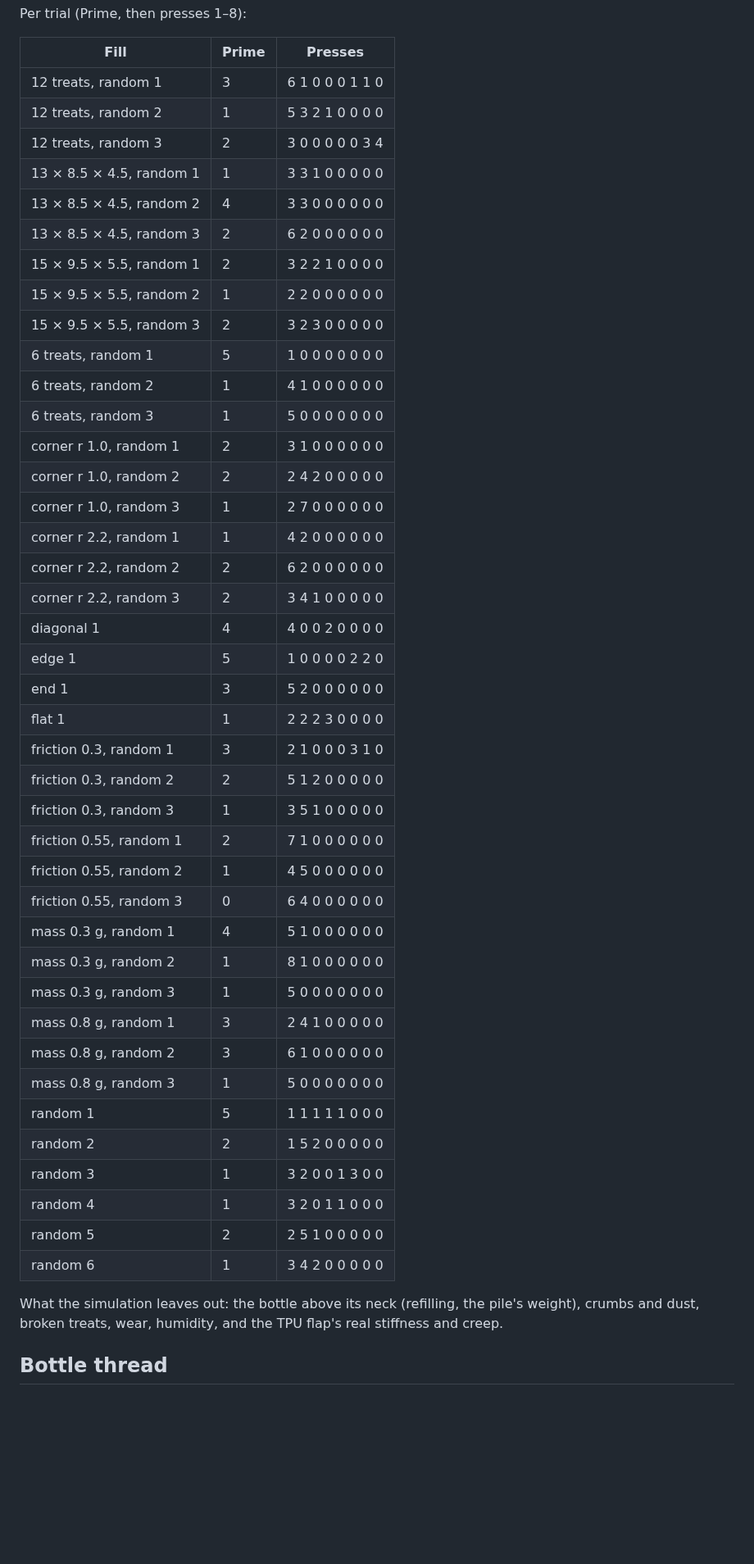
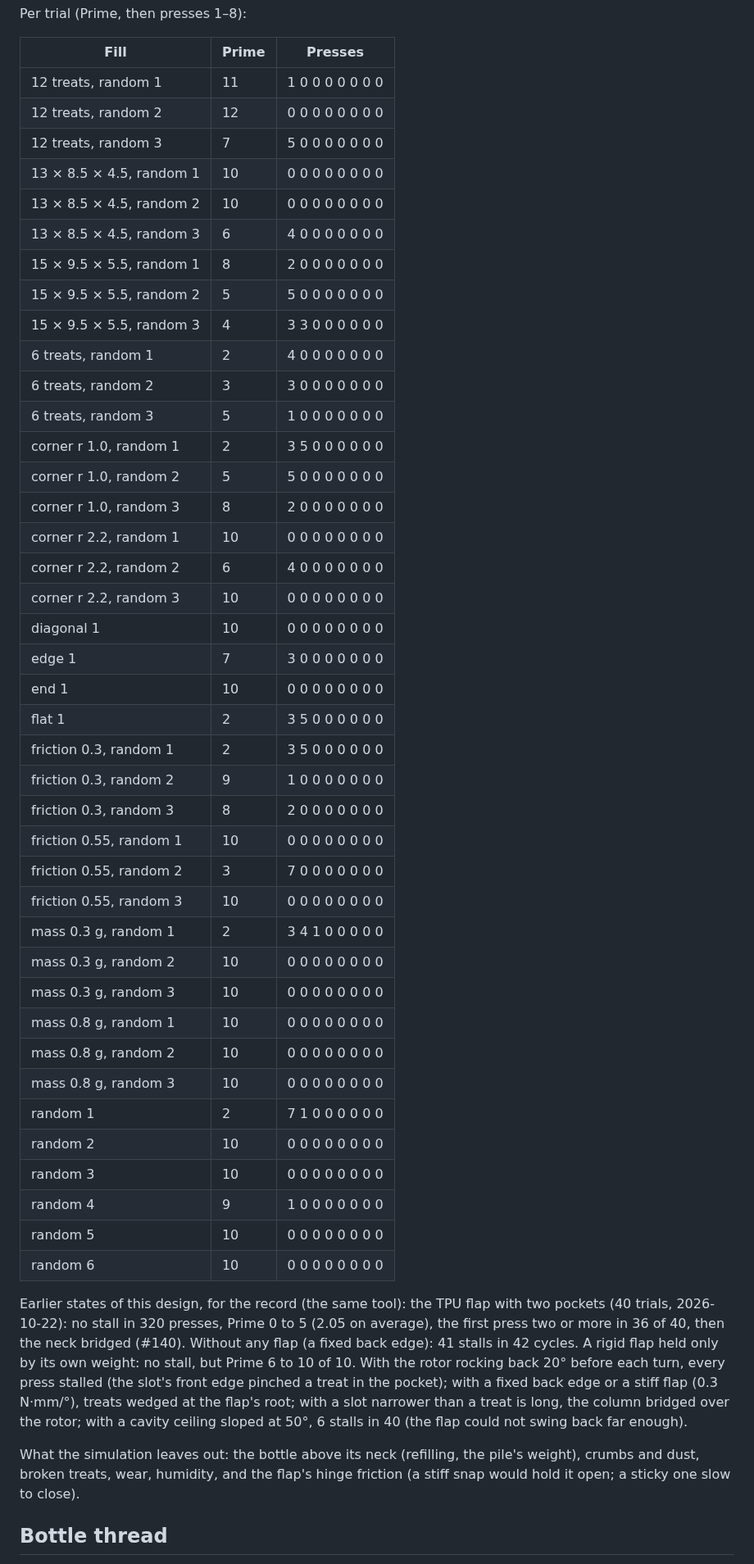
Before and after one commit to NNTin/CanFactory, a Markdown page: docs/treat-dispenser.md, the part around one of its changes. Shown at 82% size. Drawn GitHub-style; blank space fills up the shorter version.

```diff
--- a/docs/treat-dispenser.md
+++ b/docs/treat-dispenser.md
@@ -315,49 +320,56 @@ Per trial (Prime, then presses 1–8):
 
 | Fill | Prime | Presses |
 | --- | --- | --- |
-| 12 treats, random 1 | 3 | 6 1 0 0 0 1 1 0 |
-| 12 treats, random 2 | 1 | 5 3 2 1 0 0 0 0 |
-| 12 treats, random 3 | 2 | 3 0 0 0 0 0 3 4 |
-| 13 × 8.5 × 4.5, random 1 | 1 | 3 3 1 0 0 0 0 0 |
-| 13 × 8.5 × 4.5, random 2 | 4 | 3 3 0 0 0 0 0 0 |
-| 13 × 8.5 × 4.5, random 3 | 2 | 6 2 0 0 0 0 0 0 |
-| 15 × 9.5 × 5.5, random 1 | 2 | 3 2 2 1 0 0 0 0 |
-| 15 × 9.5 × 5.5, random 2 | 1 | 2 2 0 0 0 0 0 0 |
-| 15 × 9.5 × 5.5, random 3 | 2 | 3 2 3 0 0 0 0 0 |
-| 6 treats, random 1 | 5 | 1 0 0 0 0 0 0 0 |
-| 6 treats, random 2 | 1 | 4 1 0 0 0 0 0 0 |
-| 6 treats, random 3 | 1 | 5 0 0 0 0 0 0 0 |
-| corner r 1.0, random 1 | 2 | 3 1 0 0 0 0 0 0 |
-| corner r 1.0, random 2 | 2 | 2 4 2 0 0 0 0 0 |
-| corner r 1.0, random 3 | 1 | 2 7 0 0 0 0 0 0 |
-| corner r 2.2, random 1 | 1 | 4 2 0 0 0 0 0 0 |
-| corner r 2.2, random 2 | 2 | 6 2 0 0 0 0 0 0 |
-| corner r 2.2, random 3 | 2 | 3 4 1 0 0 0 0 0 |
-| diagonal 1 | 4 | 4 0 0 2 0 0 0 0 |
-| edge 1 | 5 | 1 0 0 0 0 2 2 0 |
-| end 1 | 3 | 5 2 0 0 0 0 0 0 |
-| flat 1 | 1 | 2 2 2 3 0 0 0 0 |
-| friction 0.3, random 1 | 3 | 2 1 0 0 0 3 1 0 |
-| friction 0.3, random 2 | 2 | 5 1 2 0 0 0 0 0 |
-| friction 0.3, random 3 | 1 | 3 5 1 0 0 0 0 0 |
-| friction 0.55, random 1 | 2 | 7 1 0 0 0 0 0 0 |
-| friction 0.55, random 2 | 1 | 4 5 0 0 0 0 0 0 |
-| friction 0.55, random 3 | 0 | 6 4 0 0 0 0 0 0 |
-| mass 0.3 g, random 1 | 4 | 5 1 0 0 0 0 0 0 |
-| mass 0.3 g, random 2 | 1 | 8 1 0 0 0 0 0 0 |
-| mass 0.3 g, random 3 | 1 | 5 0 0 0 0 0 0 0 |
-| mass 0.8 g, random 1 | 3 | 2 4 1 0 0 0 0 0 |
-| mass 0.8 g, random 2 | 3 | 6 1 0 0 0 0 0 0 |
-| mass 0.8 g, random 3 | 1 | 5 0 0 0 0 0 0 0 |
-| random 1 | 5 | 1 1 1 1 1 0 0 0 |
-| random 2 | 2 | 1 5 2 0 0 0 0 0 |
-| random 3 | 1 | 3 2 0 0 1 3 0 0 |
-| random 4 | 1 | 3 2 0 1 1 0 0 0 |
-| random 5 | 2 | 2 5 1 0 0 0 0 0 |
-| random 6 | 1 | 3 4 2 0 0 0 0 0 |
+| 12 treats, random 1 | 11 | 1 0 0 0 0 0 0 0 |
+| 12 treats, random 2 | 12 | 0 0 0 0 0 0 0 0 |
+| 12 treats, random 3 | 7 | 5 0 0 0 0 0 0 0 |
+| 13 × 8.5 × 4.5, random 1 | 10 | 0 0 0 0 0 0 0 0 |
+| 13 × 8.5 × 4.5, random 2 | 10 | 0 0 0 0 0 0 0 0 |
+| 13 × 8.5 × 4.5, random 3 | 6 | 4 0 0 0 0 0 0 0 |
+| 15 × 9.5 × 5.5, random 1 | 8 | 2 0 0 0 0 0 0 0 |
+| 15 × 9.5 × 5.5, random 2 | 5 | 5 0 0 0 0 0 0 0 |
+| 15 × 9.5 × 5.5, random 3 | 4 | 3 3 0 0 0 0 0 0 |
+| 6 treats, random 1 | 2 | 4 0 0 0 0 0 0 0 |
+| 6 treats, random 2 | 3 | 3 0 0 0 0 0 0 0 |
+| 6 treats, random 3 | 5 | 1 0 0 0 0 0 0 0 |
+| corner r 1.0, random 1 | 2 | 3 5 0 0 0 0 0 0 |
+| corner r 1.0, random 2 | 5 | 5 0 0 0 0 0 0 0 |
+| corner r 1.0, random 3 | 8 | 2 0 0 0 0 0 0 0 |
+| corner r 2.2, random 1 | 10 | 0 0 0 0 0 0 0 0 |
+| corner r 2.2, random 2 | 6 | 4 0 0 0 0 0 0 0 |
+| corner r 2.2, random 3 | 10 | 0 0 0 0 0 0 0 0 |
+| diagonal 1 | 10 | 0 0 0 0 0 0 0 0 |
+| edge 1 | 7 | 3 0 0 0 0 0 0 0 |
+| end 1 | 10 | 0 0 0 0 0 0 0 0 |
+| flat 1 | 2 | 3 5 0 0 0 0 0 0 |
+| friction 0.3, random 1 | 2 | 3 5 0 0 0 0 0 0 |
+| friction 0.3, random 2 | 9 | 1 0 0 0 0 0 0 0 |
+| friction 0.3, random 3 | 8 | 2 0 0 0 0 0 0 0 |
+| friction 0.55, random 1 | 10 | 0 0 0 0 0 0 0 0 |
+| friction 0.55, random 2 | 3 | 7 0 0 0 0 0 0 0 |
+| friction 0.55, random 3 | 10 | 0 0 0 0 0 0 0 0 |
+| mass 0.3 g, random 1 | 2 | 3 4 1 0 0 0 0 0 |
+| mass 0.3 g, random 2 | 10 | 0 0 0 0 0 0 0 0 |
+| mass 0.3 g, random 3 | 10 | 0 0 0 0 0 0 0 0 |
+| mass 0.8 g, random 1 | 10 | 0 0 0 0 0 0 0 0 |
+| mass 0.8 g, random 2 | 10 | 0 0 0 0 0 0 0 0 |
+| mass 0.8 g, random 3 | 10 | 0 0 0 0 0 0 0 0 |
+| random 1 | 2 | 7 1 0 0 0 0 0 0 |
+| random 2 | 10 | 0 0 0 0 0 0 0 0 |
+| random 3 | 10 | 0 0 0 0 0 0 0 0 |
+| random 4 | 9 | 1 0 0 0 0 0 0 0 |
+| random 5 | 10 | 0 0 0 0 0 0 0 0 |
+| random 6 | 10 | 0 0 0 0 0 0 0 0 |
+
+Earlier states of this design, for the record (the same tool): the TPU flap with two pockets (40 trials, 2026-10-22): no stall in 320
+presses, Prime 0 to 5 (2.05 on average), the first press two or more in 36 of 40, then the neck bridged (#140). Without any flap (a fixed back edge):
+41 stalls in 42 cycles. A rigid flap held only by its own weight: no stall, but Prime 6 to 10 of 10. With the rotor rocking back 20°
+before each turn, every press stalled (the slot's front edge pinched a treat in the pocket); with a fixed back edge or a stiff flap
+(0.3 N·mm/°), treats wedged at the flap's root; with a slot narrower than a treat is long, the column bridged over the rotor; with a
+cavity ceiling sloped at 50°, 6 stalls in 40 (the flap could not swing back far enough).
 
 What the simulation leaves out: the bottle above its neck (refilling, the pile's weight), crumbs and dust, broken treats, wear,
-humidity, and the TPU flap's real stiffness and creep.
+humidity, and the flap's hinge friction (a stiff snap would hold it open; a sticky one slow to close).
 
 ## Bottle thread
 
```
Also changed, not shown: other parts of docs/treat-dispenser.md (+81 -75 lines), docs/treat-dispenser/cutaway.png, docs/treat-dispenser/inside-left.png, docs/treat-dispenser/inside-right.png, docs/treat-dispenser/simulate-after-press.png, docs/treat-dispenser/three-quarter.png, 14 other files.
